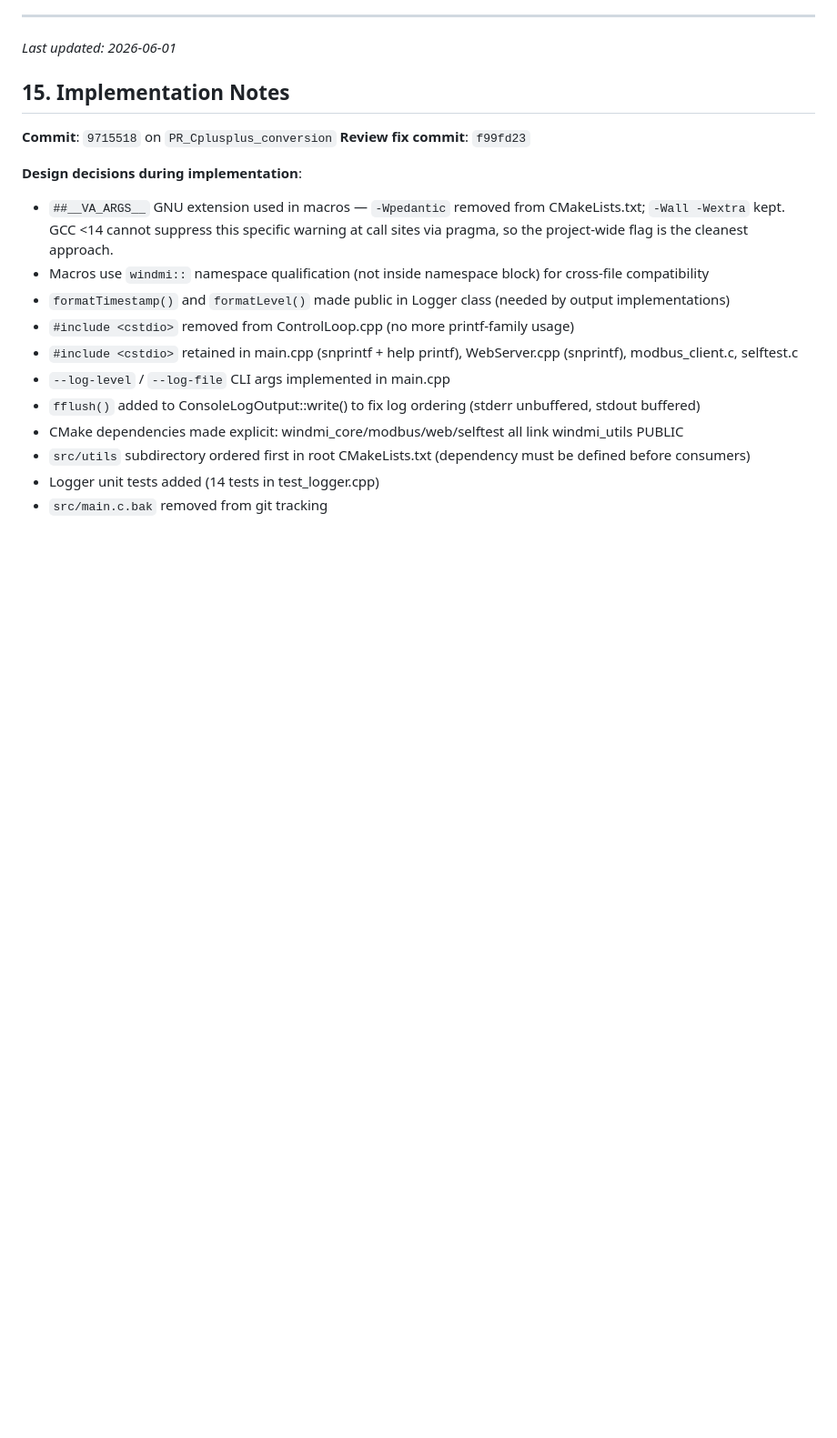
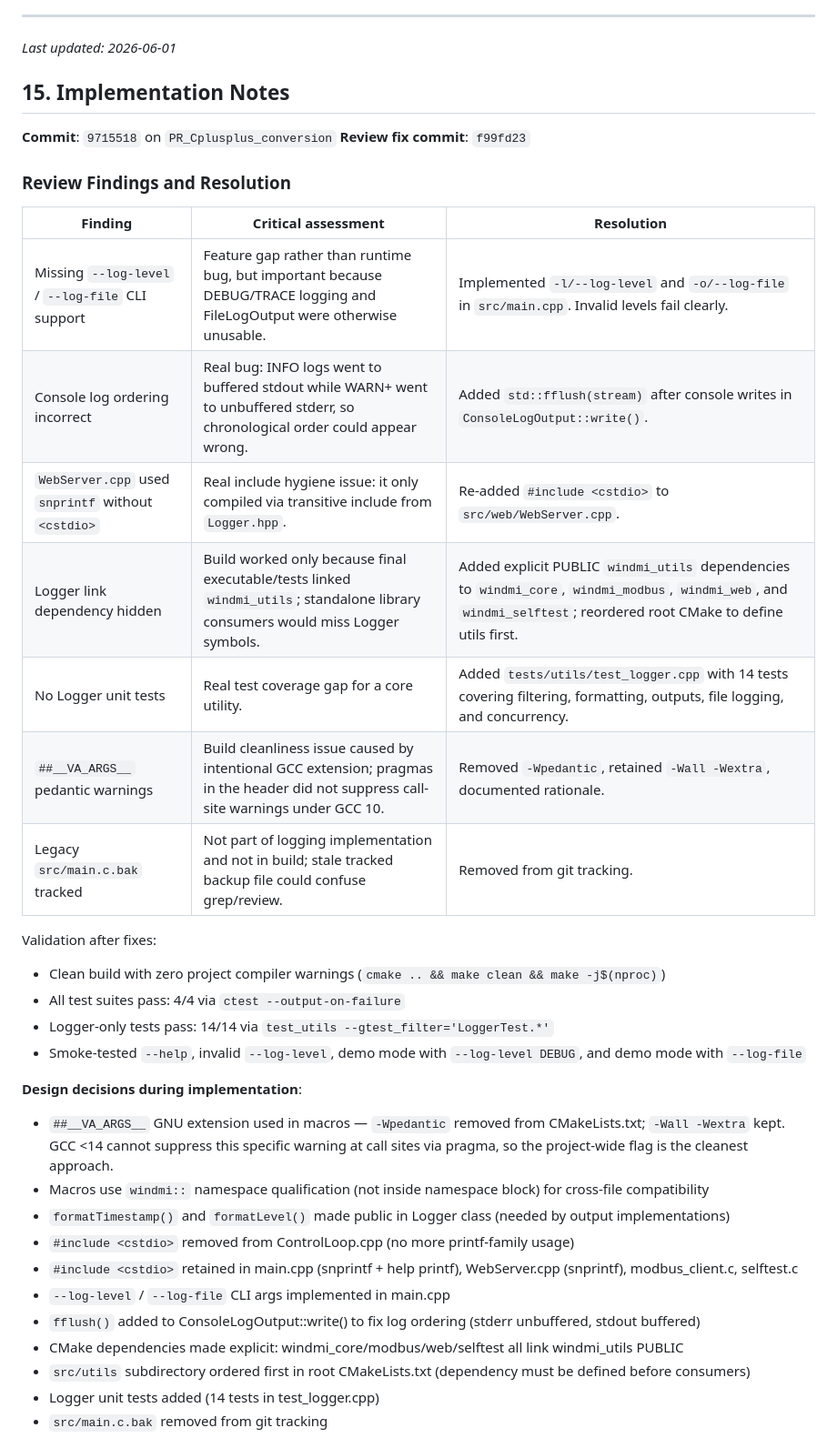
Before and after one commit to gboddaer/windmi-heatpump-controller, a Markdown page: docs/LOGGING_MIGRATION_PLAN.md, the part around the change. Shown at 91% size. GitHub-like rendering; blank space fills up the shorter version.

Commit message:
Add review findings and resolutions to logging plan

```diff
--- a/docs/LOGGING_MIGRATION_PLAN.md
+++ b/docs/LOGGING_MIGRATION_PLAN.md
@@ -451,6 +451,24 @@ After all replacements:
 **Commit**: `9715518` on `PR_Cplusplus_conversion`
 **Review fix commit**: `f99fd23`
 
+### Review Findings and Resolution
+
+| Finding | Critical assessment | Resolution |
+|---------|---------------------|------------|
+| Missing `--log-level` / `--log-file` CLI support | Feature gap rather than runtime bug, but important because DEBUG/TRACE logging and FileLogOutput were otherwise unusable. | Implemented `-l/--log-level` and `-o/--log-file` in `src/main.cpp`. Invalid levels fail clearly. |
+| Console log ordering incorrect | Real bug: INFO logs went to buffered stdout while WARN+ went to unbuffered stderr, so chronological order could appear wrong. | Added `std::fflush(stream)` after console writes in `ConsoleLogOutput::write()`. |
+| `WebServer.cpp` used `snprintf` without `<cstdio>` | Real include hygiene issue: it only compiled via transitive include from `Logger.hpp`. | Re-added `#include <cstdio>` to `src/web/WebServer.cpp`. |
+| Logger link dependency hidden | Build worked only because final executable/tests linked `windmi_utils`; standalone library consumers would miss Logger symbols. | Added explicit PUBLIC `windmi_utils` dependencies to `windmi_core`, `windmi_modbus`, `windmi_web`, and `windmi_selftest`; reordered root CMake to define utils first. |
+| No Logger unit tests | Real test coverage gap for a core utility. | Added `tests/utils/test_logger.cpp` with 14 tests covering filtering, formatting, outputs, file logging, and concurrency. |
+| `##__VA_ARGS__` pedantic warnings | Build cleanliness issue caused by intentional GCC extension; pragmas in the header did not suppress call-site warnings under GCC 10. | Removed `-Wpedantic`, retained `-Wall -Wextra`, documented rationale. |
+| Legacy `src/main.c.bak` tracked | Not part of logging implementation and not in build; stale tracked backup file could confuse grep/review. | Removed from git tracking. |
+
+Validation after fixes:
+- Clean build with zero project compiler warnings (`cmake .. && make clean && make -j$(nproc)`)
+- All test suites pass: 4/4 via `ctest --output-on-failure`
+- Logger-only tests pass: 14/14 via `test_utils --gtest_filter='LoggerTest.*'`
+- Smoke-tested `--help`, invalid `--log-level`, demo mode with `--log-level DEBUG`, and demo mode with `--log-file`
+
 **Design decisions during implementation**:
 - `##__VA_ARGS__` GNU extension used in macros — `-Wpedantic` removed from
   CMakeLists.txt; `-Wall -Wextra` kept. GCC <14 cannot suppress this specific
```
